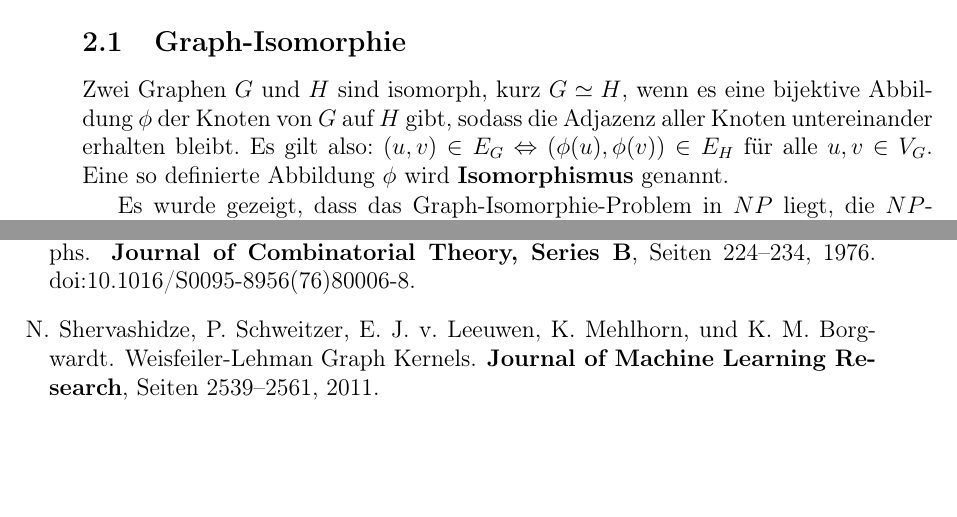
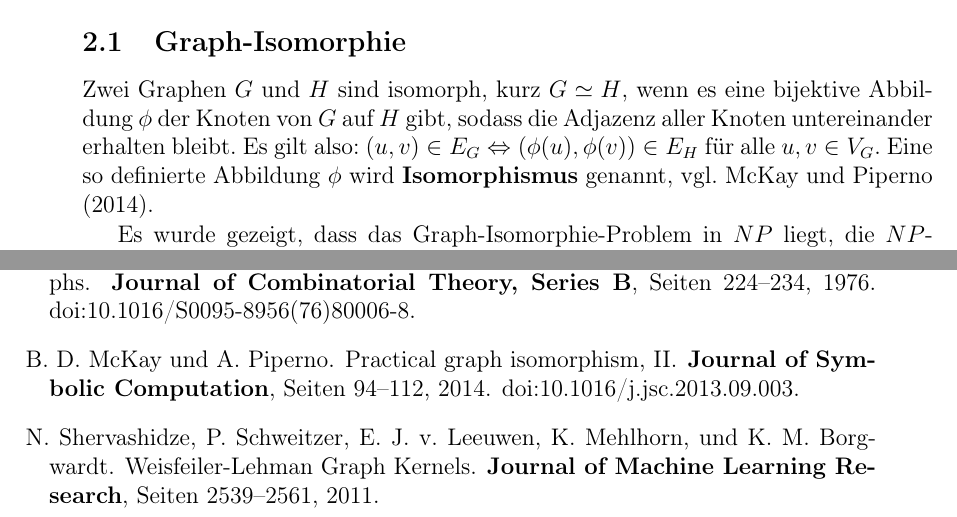
Before and after one commit to florianluediger/OnThePowerOfColorRefinement, a LaTeX document (ausarbeitung.tex, which reads sec/gi_cr.tex): two parts of pages 5 and 22 of 22, joined at a grey line, cut so that both start at the same text, the shorter picture padded with empty space. Compiled offline with pdfLaTeX.

Commit message:
Hinzufügen einer fehlenden Referenz

```diff
--- a/sec/gi_cr.tex
+++ b/sec/gi_cr.tex
@@ -4,7 +4,7 @@
 \subsection{Graph-Isomorphie}
 Zwei Graphen $G$ und $H$ sind isomorph, kurz $G\simeq H$, wenn es eine bijektive Abbildung $\phi$ der Knoten von $G$ auf $H$ gibt, sodass die Adjazenz aller Knoten untereinander erhalten bleibt.
 Es gilt also: $(u,v)\in E_G\Leftrightarrow (\phi (u),\phi (v))\in E_H$ für alle $u,v\in V_G$.
-Eine so definierte Abbildung $\phi$ wird \emph{Isomorphismus} genannt.
+Eine so definierte Abbildung $\phi$ wird \emph{Isomorphismus} genannt, vgl. \cite{MCKAY201494}.
 
 Es wurde gezeigt, dass das Graph-Isomorphie-Problem in $NP$ liegt, die $NP$-Vollständigkeit ist allerdings noch unklar.
 Es konnte außerdem noch kein Algorithmus gefunden werden, welcher das Problem in polynomieller Zeit löst, jedoch wird davon ausgegangen, dass es nicht $NP$-vollständig ist.
```
